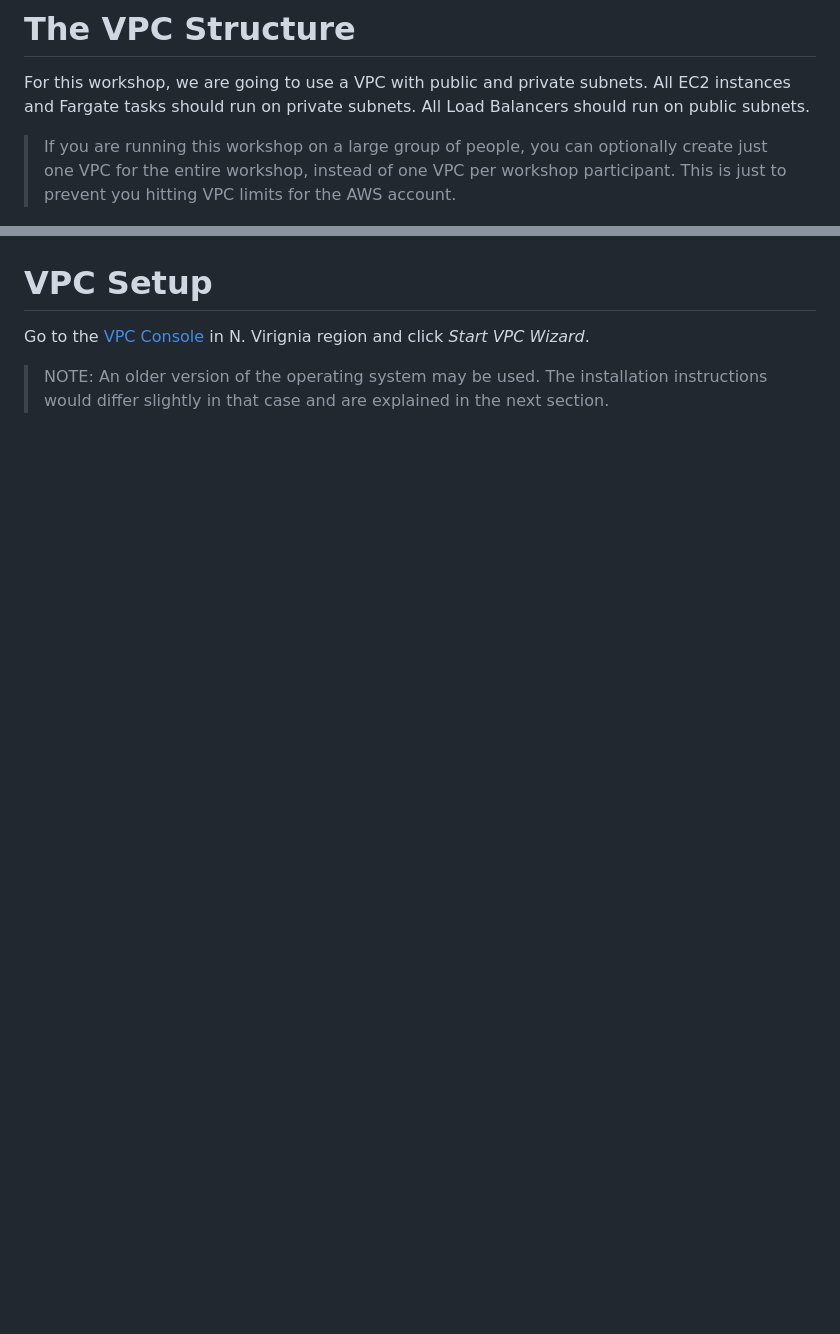
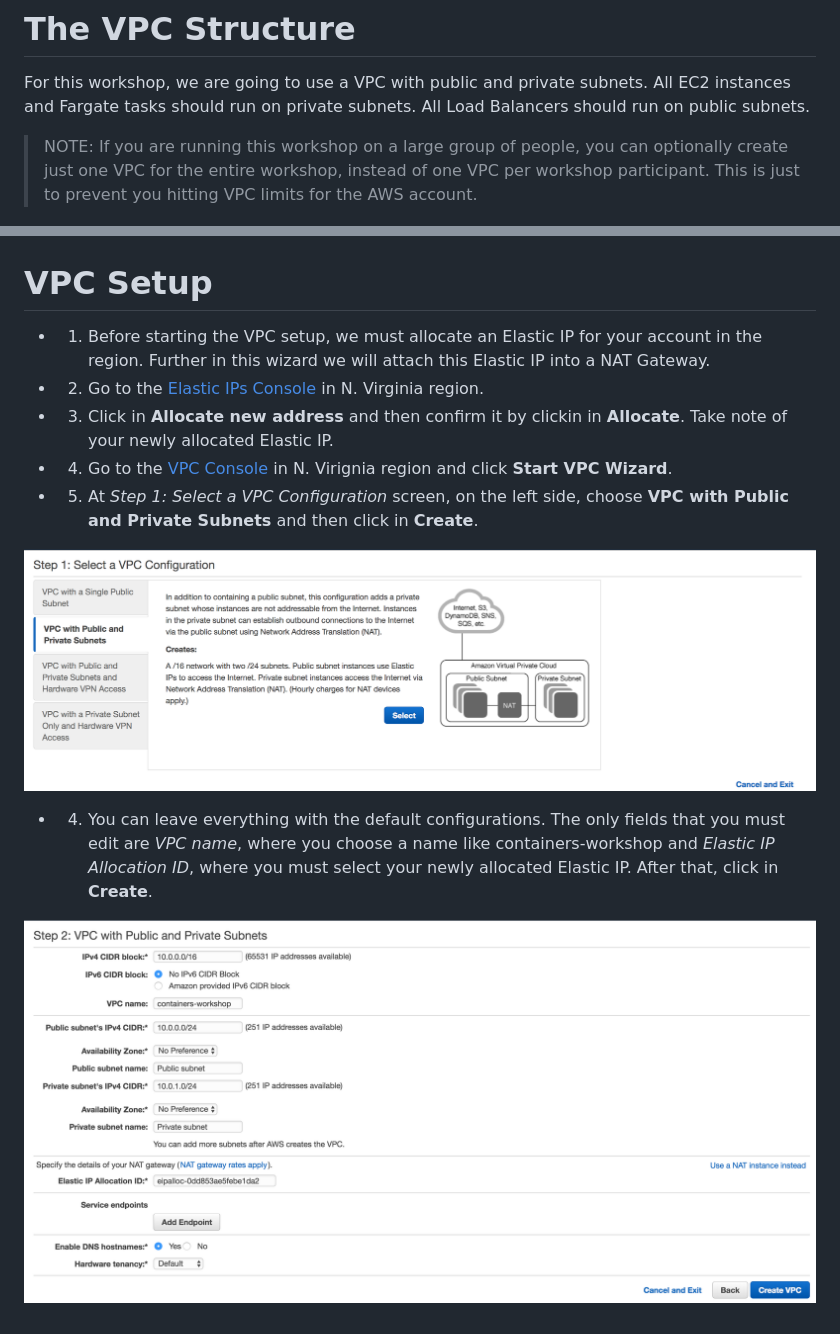
Before and after one commit to bemer/containers-on-aws-workshop, a Markdown page: 03-CreateVPC/Readme.md, 2 parts joined by grey strips. Rendered like a GitHub page; pictures changed too: 03-CreateVPC/images/containers-on-aws-workshop-vpc-1.png (added), 03-CreateVPC/images/containers-on-aws-workshop-vpc-2.png (added); blank space fills up the shorter version.

Commit message:
editing VPC wizard

```diff
--- a/03-CreateVPC/Readme.md
+++ b/03-CreateVPC/Readme.md
@@ -2,12 +2,24 @@
 
 For this workshop, we are going to use a VPC with public and private subnets. All EC2 instances and Fargate tasks should run on private subnets. All Load Balancers should run on public subnets.
 
-> If you are running this workshop on a large group of people, you can optionally create just one VPC for the entire workshop, instead of one VPC per workshop participant. This is just to prevent you hitting VPC limits for the AWS account.
+> NOTE: If you are running this workshop on a large group of people, you can optionally create just one VPC for the entire workshop, instead of one VPC per workshop participant. This is just to prevent you hitting VPC limits for the AWS account.
 
 ![VPC structure](https://github.com/bemer/containers-on-aws-workshop/blob/master/03-CreateVPC/images/containers-on-aws-workshop-vpc.png)
 
 # VPC Setup
 
-Go to the [VPC Console](https://console.aws.amazon.com/vpc/home?region=us-east-1#) in N. Virignia region and click *Start VPC Wizard*.
+* 1. Before starting the VPC setup, we must allocate an Elastic IP for your account in the region. Further in this wizard we will attach this Elastic IP into a NAT Gateway.
 
-> NOTE: An older version of the operating system may be used. The installation instructions would differ slightly in that case and are explained in the next section.
+* 2. Go to the [Elastic IPs Console](https://console.aws.amazon.com/vpc/home?region=us-east-1#Addresses:) in N. Virginia region.
+
+* 3. Click in **Allocate new address** and then confirm it by clickin in **Allocate**. Take note of your newly allocated Elastic IP.
+
+* 4. Go to the [VPC Console](https://console.aws.amazon.com/vpc/home?region=us-east-1#) in N. Virignia region and click **Start VPC Wizard**.
+
+* 5. At *Step 1: Select a VPC Configuration* screen, on the left side, choose **VPC with Public and Private Subnets** and then click in **Create**.
+
+![VPC structure](https://github.com/bemer/containers-on-aws-workshop/blob/master/03-CreateVPC/images/containers-on-aws-workshop-vpc-1.png)
+
+* 4. You can leave everything with the default configurations. The only fields that you must edit are *VPC name*, where you choose a name like containers-workshop and *Elastic IP Allocation ID*, where you must select your newly allocated Elastic IP. After that, click in **Create**.
+
+![VPC wizard](https://github.com/bemer/containers-on-aws-workshop/blob/master/03-CreateVPC/images/containers-on-aws-workshop-vpc-2.png)
```
